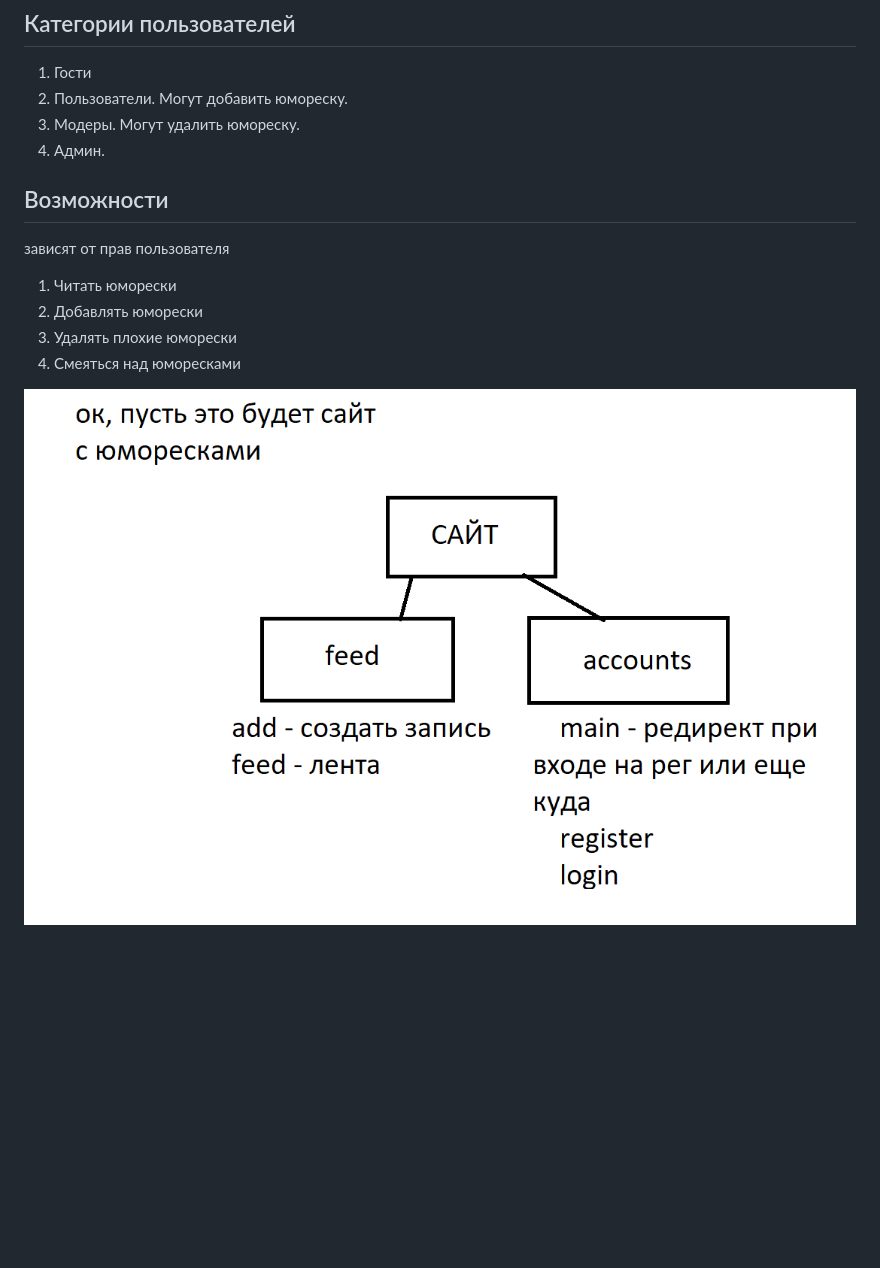
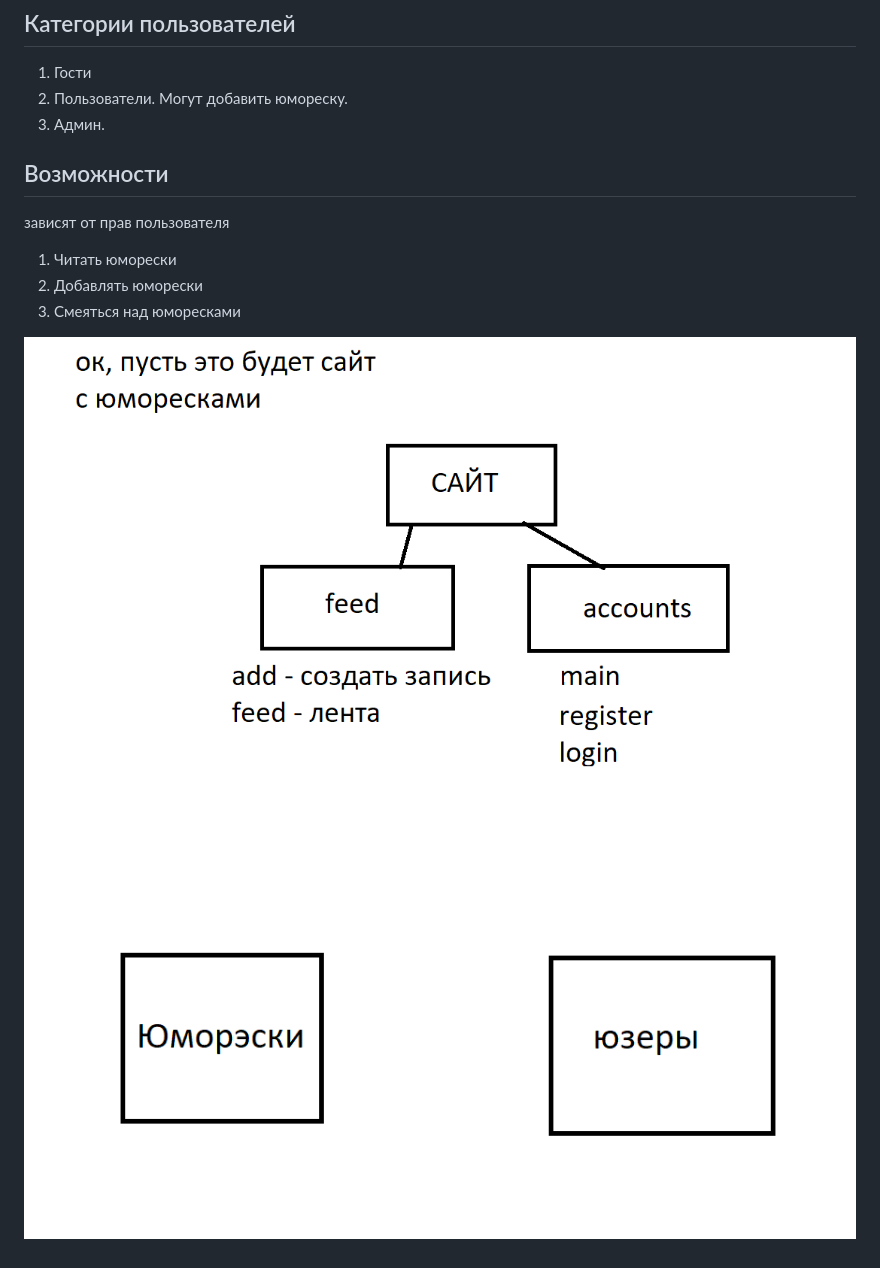
Before and after one commit to leschtsch/yumoreski, a Markdown page: Readme.md, the part around the change. Rendered like a GitHub page; pictures changed too: Схема БД.png (added), схема сайта.png; blank space fills up the shorter version.

```diff
--- a/Readme.md
+++ b/Readme.md
@@ -2,13 +2,12 @@
 ## Категории пользователей
 1. Гости
 2. Пользователи. Могут добавить юмореску.
-3. Модеры. Могут удалить юмореску.
 4. Админ.
 ## Возможности
 зависят от прав пользователя
 1. Читать юморески
 2. Добавлять юморески
-3. Удалять плохие юморески
 4. Смеяться над юморесками
 
 ![схема сайта](./%D1%81%D1%85%D0%B5%D0%BC%D0%B0%20%D1%81%D0%B0%D0%B9%D1%82%D0%B0.png)
+![схема БД](./%D0%A1%D1%85%D0%B5%D0%BC%D0%B0%20%D0%91%D0%94.png)
```
Also changed, not shown: 5 other files.
